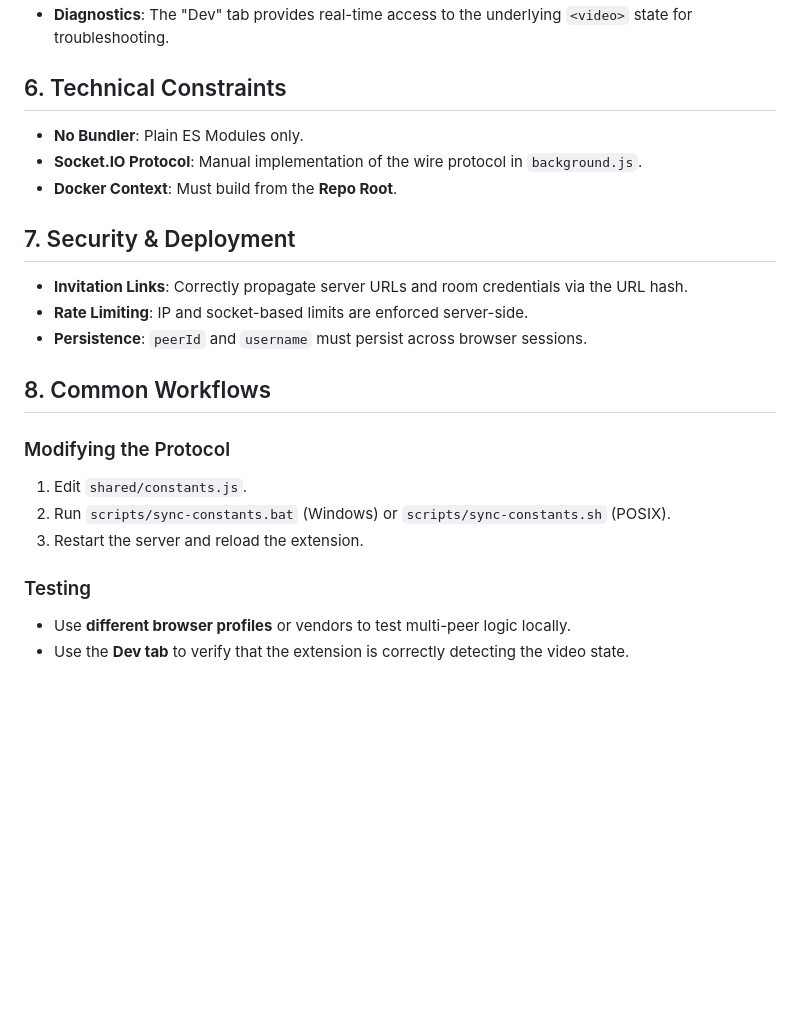
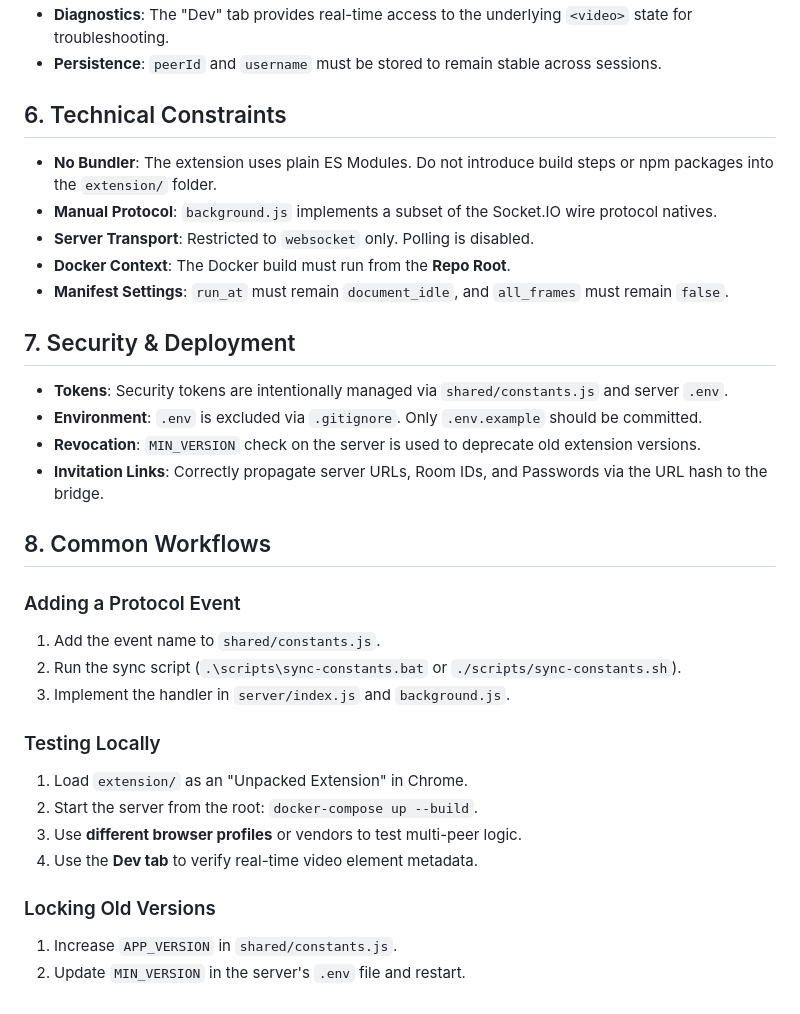
Before and after one commit to Shik3i/KoalaSync, a Markdown page: AI_INIT.md, the part around one of its changes. Drawn GitHub-style; blank space fills up the shorter version.

```diff
--- a/AI_INIT.md
+++ b/AI_INIT.md
@@ -38,22 +59,32 @@ KoalaSync is a specialized tool for **synchronized video playback** across multi
 - **Diagnostics**: The "Dev" tab provides real-time access to the underlying `<video>` state for troubleshooting.
+- **Persistence**: `peerId` and `username` must be stored to remain stable across sessions.
 
 ## 6. Technical Constraints
-- **No Bundler**: Plain ES Modules only.
-- **Socket.IO Protocol**: Manual implementation of the wire protocol in `background.js`.
-- **Docker Context**: Must build from the **Repo Root**.
+- **No Bundler**: The extension uses plain ES Modules. Do not introduce build steps or npm packages into the `extension/` folder.
+- **Manual Protocol**: `background.js` implements a subset of the Socket.IO wire protocol natives.
+- **Server Transport**: Restricted to `websocket` only. Polling is disabled.
+- **Docker Context**: The Docker build must run from the **Repo Root**.
+- **Manifest Settings**: `run_at` must remain `document_idle`, and `all_frames` must remain `false`.
 
 ## 7. Security & Deployment
-- **Invitation Links**: Correctly propagate server URLs and room credentials via the URL hash.
-- **Rate Limiting**: IP and socket-based limits are enforced server-side.
-- **Persistence**: `peerId` and `username` must persist across browser sessions.
+- **Tokens**: Security tokens are intentionally managed via `shared/constants.js` and server `.env`.
+- **Environment**: `.env` is excluded via `.gitignore`. Only `.env.example` should be committed.
+- **Revocation**: `MIN_VERSION` check on the server is used to deprecate old extension versions.
+- **Invitation Links**: Correctly propagate server URLs, Room IDs, and Passwords via the URL hash to the bridge.
 
 ## 8. Common Workflows
 
-### Modifying the Protocol
-1. Edit `shared/constants.js`.
-2. Run `scripts/sync-constants.bat` (Windows) or `scripts/sync-constants.sh` (POSIX).
-3. Restart the server and reload the extension.
+### Adding a Protocol Event
+1. Add the event name to `shared/constants.js`.
+2. Run the sync script (`.\scripts\sync-constants.bat` or `./scripts/sync-constants.sh`).
+3. Implement the handler in `server/index.js` and `background.js`.
 
-### Testing
-- Use **different browser profiles** or vendors to test multi-peer logic locally.
-- Use the **Dev tab** to verify that the extension is correctly detecting the video state.
+### Testing Locally
+1. Load `extension/` as an "Unpacked Extension" in Chrome.
+2. Start the server from the root: `docker-compose up --build`.
+3. Use **different browser profiles** or vendors to test multi-peer logic.
+4. Use the **Dev tab** to verify real-time video element metadata.
+
+### Locking Old Versions
+1. Increase `APP_VERSION` in `shared/constants.js`.
+2. Update `MIN_VERSION` in the server's `.env` file and restart.
```
Also changed, not shown: other parts of AI_INIT.md (+37 -16 lines).
